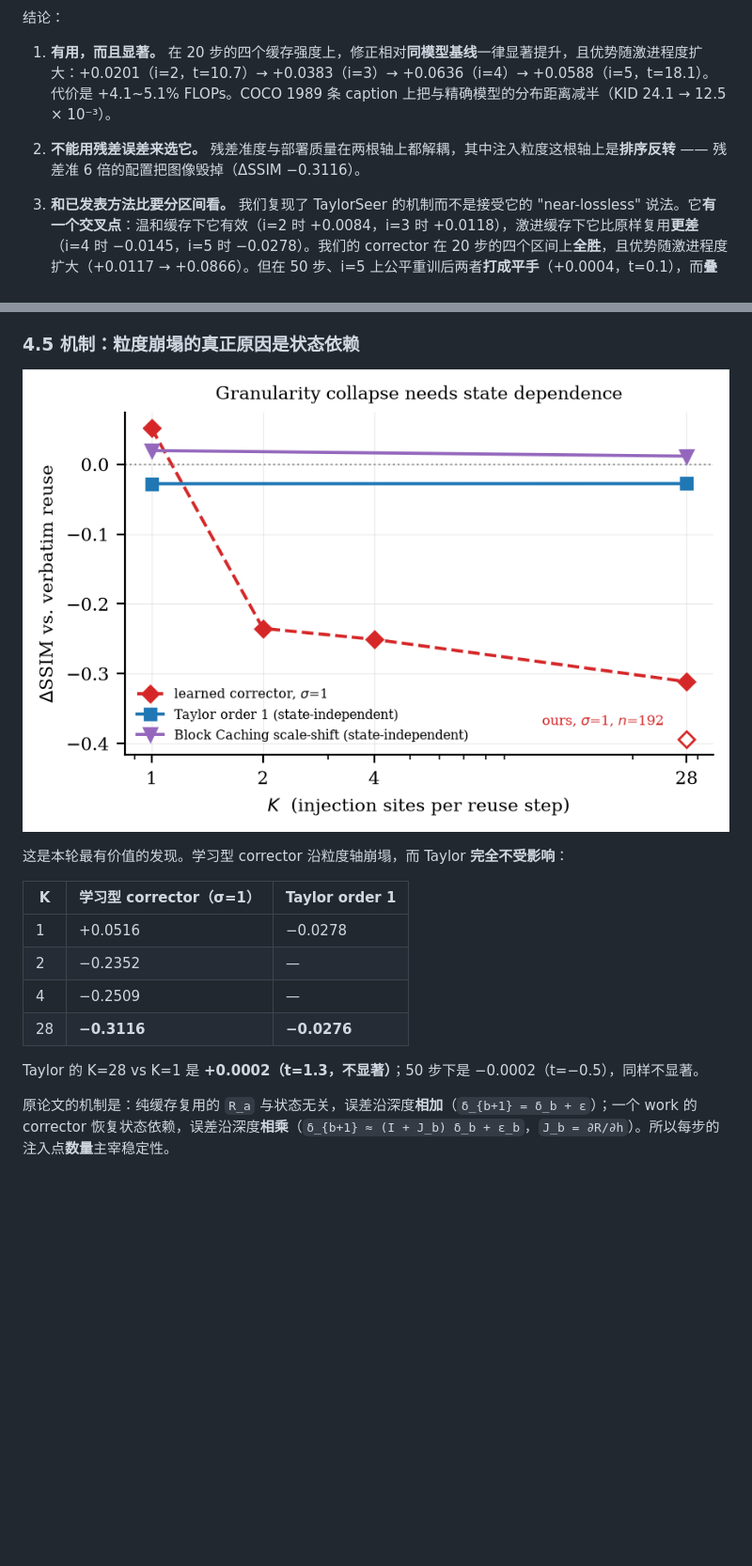
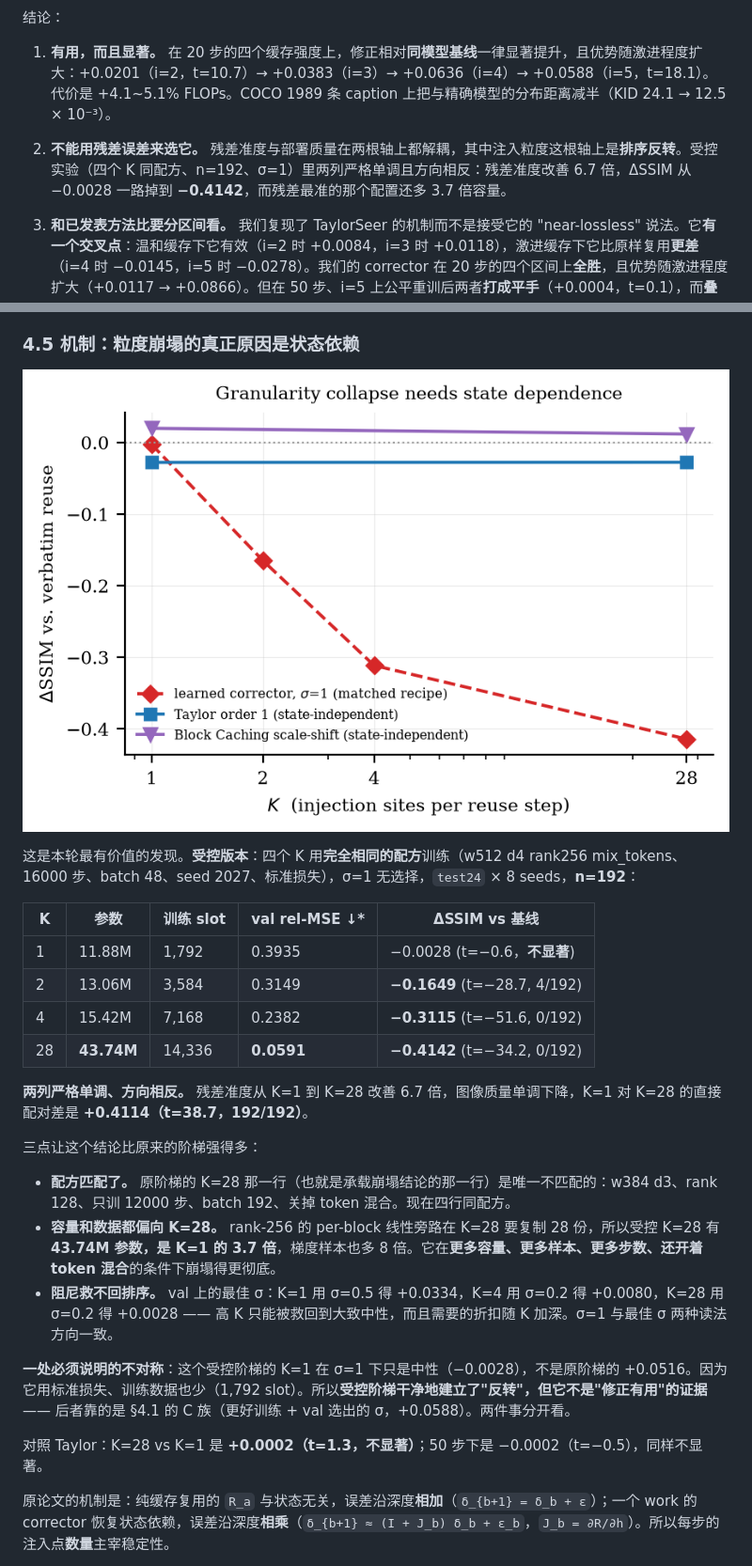
Before and after one commit to xiaruize0911/Diff-cache-Comp, a Markdown page: report/REPORT.md, 2 parts joined by grey strips. Shown at 94% size. GitHub-like rendering; pictures changed too: report/figs/fig3_granularity.png; blank space fills up the shorter version.

```diff
--- a/report/REPORT.md
+++ b/report/REPORT.md
@@ -14,7 +14,7 @@
 结论：
 
 1. **有用，而且显著。** 在 20 步的四个缓存强度上，修正相对**同模型基线**一律显著提升，且优势随激进程度扩大：+0.0201（i=2，t=10.7）→ +0.0383（i=3）→ +0.0636（i=4）→ +0.0588（i=5，t=18.1）。代价是 +4.1~5.1% FLOPs。COCO 1989 条 caption 上把与精确模型的分布距离减半（KID 24.1 → 12.5 × 10⁻³）。
-2. **不能用残差误差来选它。** 残差准度与部署质量在两根轴上都解耦，其中注入粒度这根轴上是**排序反转** —— 残差准 6 倍的配置把图像毁掉（ΔSSIM −0.3116）。
+2. **不能用残差误差来选它。** 残差准度与部署质量在两根轴上都解耦，其中注入粒度这根轴上是**排序反转**。受控实验（四个 K 同配方、n=192、σ=1）里两列严格单调且方向相反：残差准度改善 6.7 倍，ΔSSIM 从 −0.0028 一路掉到 **−0.4142**，而残差最准的那个配置还多 3.7 倍容量。
 3. **和已发表方法比要分区间看。** 我们复现了 TaylorSeer 的机制而不是接受它的 "near-lossless" 说法。它**有一个交叉点**：温和缓存下它有效（i=2 时 +0.0084，i=3 时 +0.0118），激进缓存下它比原样复用**更差**（i=4 时 −0.0145，i=5 时 −0.0278）。我们的 corrector 在 20 步的四个区间上**全胜**，且优势随激进程度扩大（+0.0117 → +0.0866）。但在 50 步、i=5 上公平重训后两者**打成平手**（+0.0004，t=0.1），而**叠加超过任何单独一方**（+0.0110，t=5.2）。
 
 
@@ -275,16 +275,26 @@ order 1 确实降低了残差误差（**方向正确，不是 bug**），但只
 
 ![granularity](figs/fig3_granularity.png)
 
-这是本轮最有价值的发现。学习型 corrector 沿粒度轴崩塌，而 Taylor **完全不受影响**：
+这是本轮最有价值的发现。**受控版本**：四个 K 用**完全相同的配方**训练（w512 d4 rank256 mix_tokens、16000 步、batch 48、seed 2027、标准损失），σ=1 无选择，`test24` × 8 seeds，**n=192**：
 
-| K | 学习型 corrector（σ=1） | Taylor order 1 |
-|---|---|---|
-| 1 | +0.0516 | −0.0278 |
-| 2 | −0.2352 | — |
-| 4 | −0.2509 | — |
-| 28 | **−0.3116** | **−0.0276** |
+| K | 参数 | 训练 slot | val rel-MSE ↓\* | ΔSSIM vs 基线 |
+|---|---|---|---|---|
+| 1 | 11.88M | 1,792 | 0.3935 | −0.0028 (t=−0.6，**不显著**) |
+| 2 | 13.06M | 3,584 | 0.3149 | **−0.1649** (t=−28.7, 4/192) |
+| 4 | 15.42M | 7,168 | 0.2382 | **−0.3115** (t=−51.6, 0/192) |
+| 28 | **43.74M** | 14,336 | **0.0591** | **−0.4142** (t=−34.2, 0/192) |
 
-Taylor 的 K=28 vs K=1 是 **+0.0002（t=1.3，不显著）**；50 步下是 −0.0002（t=−0.5），同样不显著。
+**两列严格单调、方向相反。** 残差准度从 K=1 到 K=28 改善 6.7 倍，图像质量单调下降，K=1 对 K=28 的直接配对差是 **+0.4114（t=38.7，192/192）**。
+
+三点让这个结论比原来的阶梯强得多：
+
+- **配方匹配了。** 原阶梯的 K=28 那一行（也就是承载崩塌结论的那一行）是唯一不匹配的：w384 d3、rank 128、只训 12000 步、batch 192、关掉 token 混合。现在四行同配方。
+- **容量和数据都偏向 K=28。** rank-256 的 per-block 线性旁路在 K=28 要复制 28 份，所以受控 K=28 有 **43.74M 参数，是 K=1 的 3.7 倍**，梯度样本也多 8 倍。它在**更多容量、更多样本、更多步数、还开着 token 混合**的条件下崩塌得更彻底。
+- **阻尼救不回排序。** val 上的最佳 σ：K=1 用 σ=0.5 得 +0.0334，K=4 用 σ=0.2 得 +0.0080，K=28 用 σ=0.2 得 +0.0028 —— 高 K 只能被救回到大致中性，而且需要的折扣随 K 加深。σ=1 与最佳 σ 两种读法方向一致。
+
+**一处必须说明的不对称**：这个受控阶梯的 K=1 在 σ=1 下只是中性（−0.0028），不是原阶梯的 +0.0516。因为它用标准损失、训练数据也少（1,792 slot）。所以**受控阶梯干净地建立了"反转"，但它不是"修正有用"的证据** —— 后者靠的是 §4.1 的 C 族（更好训练 + val 选出的 σ，+0.0588）。两件事分开看。
+
+对照 Taylor：K=28 vs K=1 是 **+0.0002（t=1.3，不显著）**；50 步下是 −0.0002（t=−0.5），同样不显著。
 
 原论文的机制是：纯缓存复用的 `R_a` 与状态无关，误差沿深度**相加**（`δ_{b+1} = δ_b + ε`）；一个 work 的 corrector 恢复状态依赖，误差沿深度**相乘**（`δ_{b+1} ≈ (I + J_b) δ_b + ε_b`，`J_b = ∂R/∂h`）。所以每步的注入点**数量**主宰稳定性。
 
```
Also changed, not shown: other parts of report/REPORT.md (+16 -13 lines), 9 other files.
